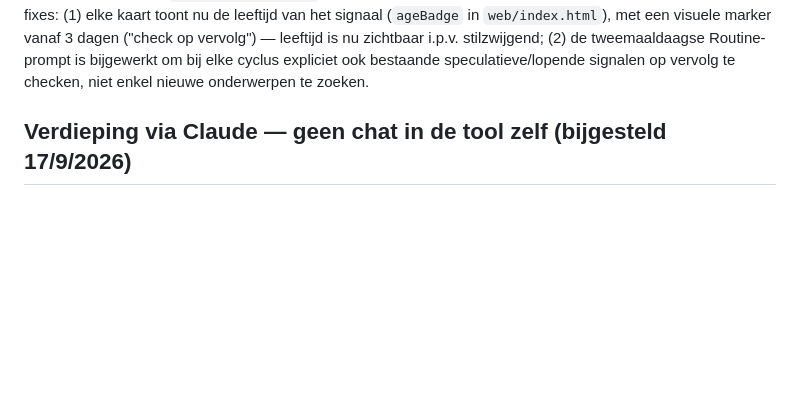
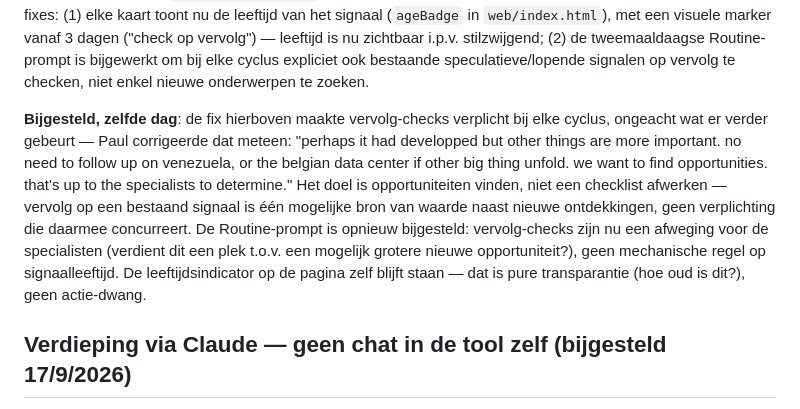
Before and after one commit to paulRenDev/Kompas, a Markdown page: README.md, the part around the change. Drawn GitHub-style; blank space fills up the shorter version.

Commit message:
docs: follow-up is a specialist judgment call, not a mandatory checklist
Paul corrected the previous fix within the hour: making stale-signal
follow-up mandatory every cycle competes with the actual point of Pijler
A, which is finding new opportunities. Whether a signal like the
Venezuela gold transfer or the Lanaken datacenter deal is worth
re-checking, versus chasing a bigger new lead, is exactly the kind of
call the specialists should make -- not a mechanical rule keyed on
signal age. Routine prompt updated to reflect this; the age badge on the
page stays (transparency, not a forcing function).

Co-Authored-By: Claude Sonnet 5 <noreply@anthropic.com>
Claude-Session: https://claude.ai/code/session_014G2kHAQqWLF7ygyGVCpGkJ

```diff
--- a/README.md
+++ b/README.md
@@ -205,6 +205,20 @@ vervolg") — leeftijd is nu zichtbaar i.p.v. stilzwijgend; (2) de
 tweemaaldaagse Routine-prompt is bijgewerkt om bij elke cyclus expliciet
 ook bestaande speculatieve/lopende signalen op vervolg te checken, niet
 enkel nieuwe onderwerpen te zoeken.
+
+**Bijgesteld, zelfde dag**: de fix hierboven maakte vervolg-checks
+verplicht bij elke cyclus, ongeacht wat er verder gebeurt — Paul corrigeerde
+dat meteen: "perhaps it had developped but other things are more
+important. no need to follow up on venezuela, or the belgian data center
+if other big thing unfold. we want to find opportunities. that's up to
+the specialists to determine." Het doel is opportuniteiten vinden, niet
+een checklist afwerken — vervolg op een bestaand signaal is één mogelijke
+bron van waarde naast nieuwe ontdekkingen, geen verplichting die daarmee
+concurreert. De Routine-prompt is opnieuw bijgesteld: vervolg-checks zijn
+nu een afweging voor de specialisten (verdient dit een plek t.o.v. een
+mogelijk grotere nieuwe opportuniteit?), geen mechanische regel op
+signaalleeftijd. De leeftijdsindicator op de pagina zelf blijft staan —
+dat is pure transparantie (hoe oud is dit?), geen actie-dwang.
 
 ## Verdieping via Claude — geen chat in de tool zelf (bijgesteld 17/9/2026)
 
```
